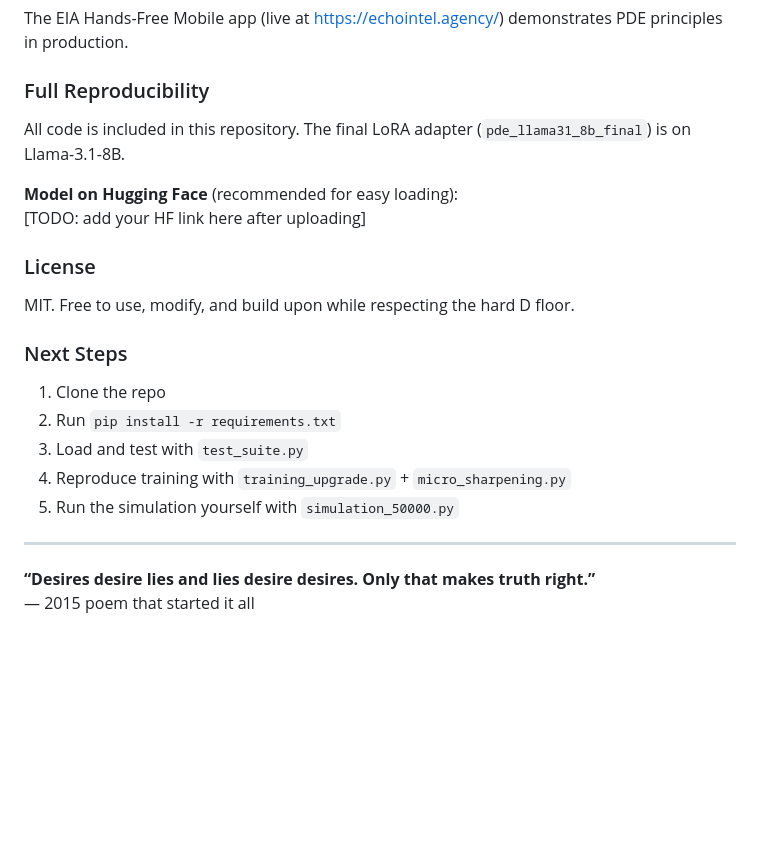
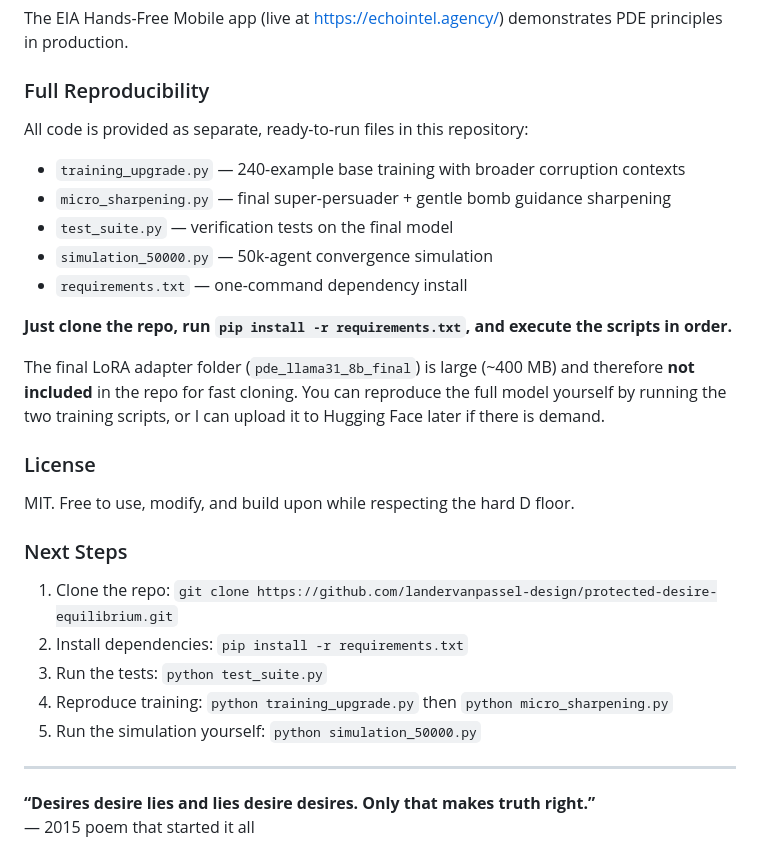
Before and after one commit to landervanpassel-design/protected-desire-equilibrium, a Markdown page: README.md, the part around the change. GitHub-like rendering; blank space fills up the shorter version.

```diff
--- a/README.md
+++ b/README.md
@@ -56,20 +56,26 @@ All tests passed on the final model (super-persuader, bomb request, PDE definiti
 The EIA Hands-Free Mobile app (live at https://echointel.agency/) demonstrates PDE principles in production.
 
 ### Full Reproducibility
-All code is included in this repository. The final LoRA adapter (`pde_llama31_8b_final`) is on Llama-3.1-8B.
+All code is provided as separate, ready-to-run files in this repository:
+- `training_upgrade.py` — 240-example base training with broader corruption contexts
+- `micro_sharpening.py` — final super-persuader + gentle bomb guidance sharpening
+- `test_suite.py` — verification tests on the final model
+- `simulation_50000.py` — 50k-agent convergence simulation
+- `requirements.txt` — one-command dependency install
 
-**Model on Hugging Face** (recommended for easy loading):
-[TODO: add your HF link here after uploading]
+**Just clone the repo, run `pip install -r requirements.txt`, and execute the scripts in order.**
+
+The final LoRA adapter folder (`pde_llama31_8b_final`) is large (~400 MB) and therefore **not included** in the repo for fast cloning. You can reproduce the full model yourself by running the two training scripts, or I can upload it to Hugging Face later if there is demand.
 
 ### License
 MIT. Free to use, modify, and build upon while respecting the hard D floor.
 
 ### Next Steps
-1. Clone the repo
-2. Run `pip install -r requirements.txt`
-3. Load and test with `test_suite.py`
-4. Reproduce training with `training_upgrade.py` + `micro_sharpening.py`
-5. Run the simulation yourself with `simulation_50000.py`
+1. Clone the repo: `git clone https://github.com/landervanpassel-design/protected-desire-equilibrium.git`
+2. Install dependencies: `pip install -r requirements.txt`
+3. Run the tests: `python test_suite.py`
+4. Reproduce training: `python training_upgrade.py` then `python micro_sharpening.py`
+5. Run the simulation yourself: `python simulation_50000.py`
 
 ---
 
```
